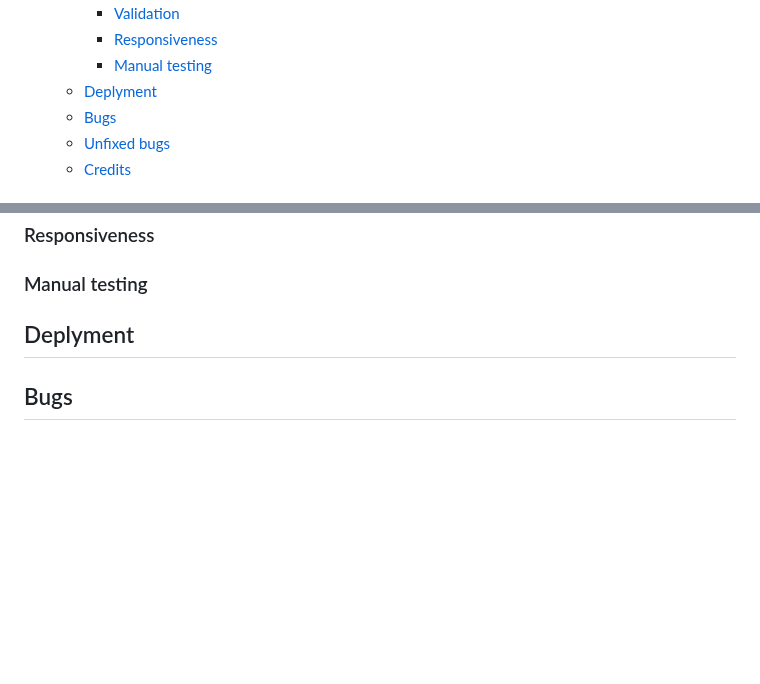
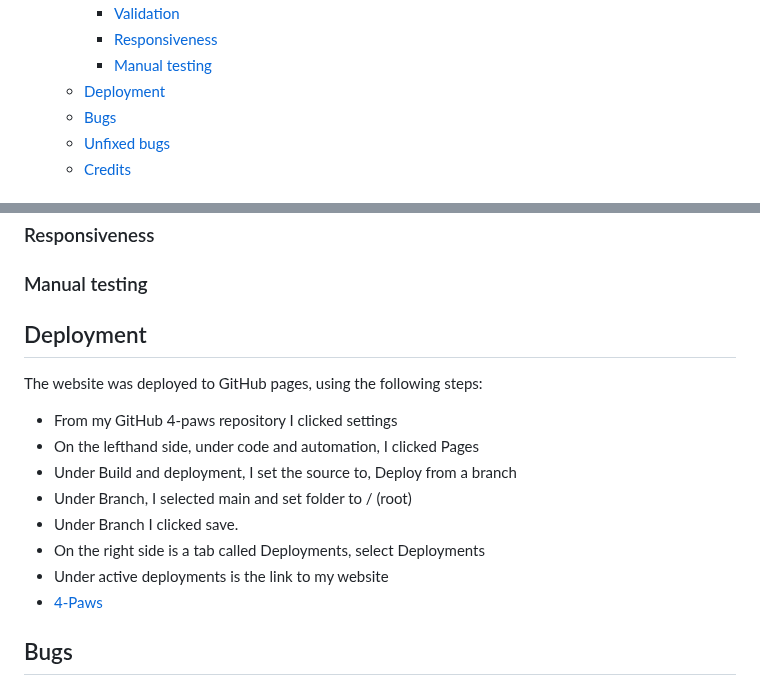
Before and after one commit to hogbergmarkus/4-paws, a Markdown page: README.md, 2 parts joined by grey strips. GitHub-like rendering; blank space fills up the shorter version.

Commit message:
Add to Deployment in README.md

```diff
--- a/README.md
+++ b/README.md
@@ -42,7 +42,7 @@ The website is also useful for both dog and cat owners, who need help relocating
     - [Validation](#validation)
     - [Responsiveness](#responsiveness)
     - [Manual testing](#manual-testing)
-  - [Deplyment](#deplyment)
+  - [Deployment](#deployment)
   - [Bugs](#bugs)
   - [Unfixed bugs](#unfixed-bugs)
   - [Credits](#credits)
@@ -162,7 +162,18 @@ JavaScript taken from [Font Awesome](https://fontawesome.com/) is used for the i
 
 ### Manual testing
 
-## Deplyment
+## Deployment
+
+The website was deployed to GitHub pages, using the following steps:
+
+- From my GitHub 4-paws repository I clicked settings
+- On the lefthand side, under code and automation, I clicked Pages
+- Under Build and deployment, I set the source to, Deploy from a branch
+- Under Branch, I selected main and set folder to / (root)
+- Under Branch I clicked save.
+- On the right side is a tab called Deployments, select Deployments
+- Under active deployments is the link to my website
+- [4-Paws](https://hogbergmarkus.github.io/4-paws/)
 
 ## Bugs
 
```
